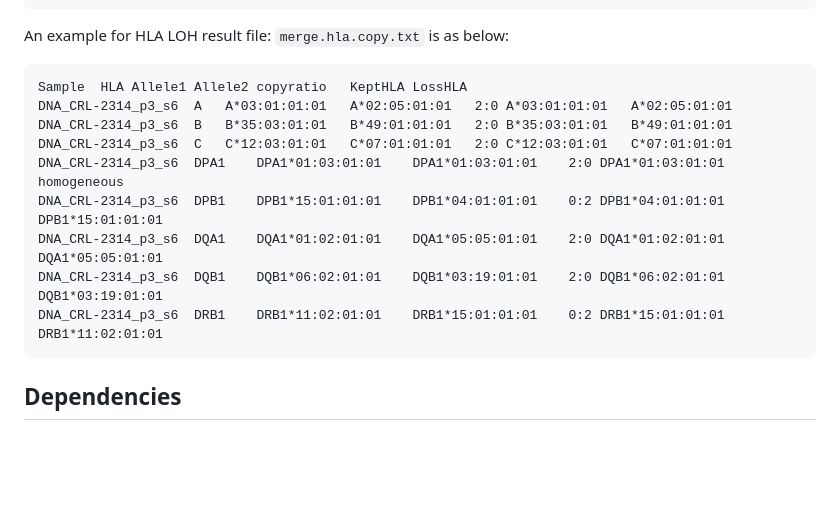
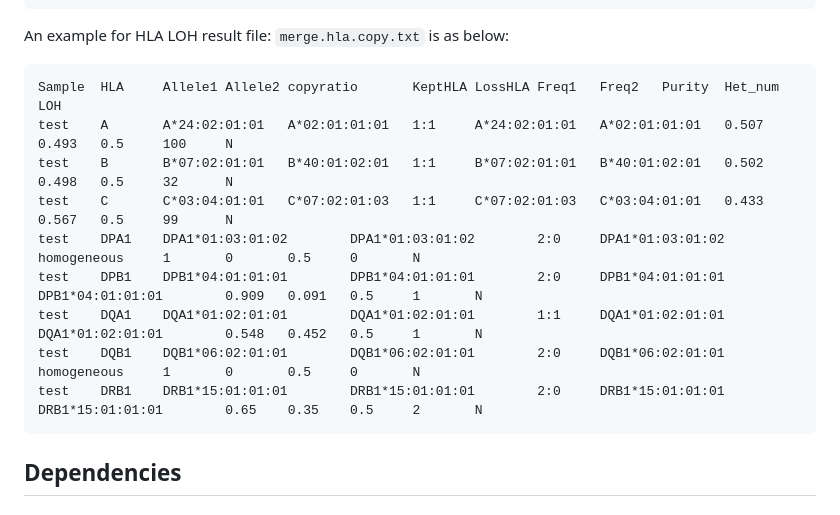
Before and after one commit to deepomicslab/SpecHLA, a Markdown page: README.MD, the part around the change. Rendered like a GitHub page; blank space fills up the shorter version.

Commit message:
refresh LOH result example

````diff
--- a/README.MD
+++ b/README.MD
@@ -226,15 +226,15 @@ hla.allele.2.HLA_A.fasta 0.468
 
 An example for HLA LOH result file: `merge.hla.copy.txt` is as below:
 ```
-Sample	HLA	Allele1	Allele2	copyratio	KeptHLA	LossHLA
-DNA_CRL-2314_p3_s6	A	A*03:01:01:01	A*02:05:01:01	2:0	A*03:01:01:01	A*02:05:01:01
-DNA_CRL-2314_p3_s6	B	B*35:03:01:01	B*49:01:01:01	2:0	B*35:03:01:01	B*49:01:01:01
-DNA_CRL-2314_p3_s6	C	C*12:03:01:01	C*07:01:01:01	2:0	C*12:03:01:01	C*07:01:01:01
-DNA_CRL-2314_p3_s6	DPA1	DPA1*01:03:01:01	DPA1*01:03:01:01	2:0	DPA1*01:03:01:01	homogeneous
-DNA_CRL-2314_p3_s6	DPB1	DPB1*15:01:01:01	DPB1*04:01:01:01	0:2	DPB1*04:01:01:01	DPB1*15:01:01:01
-DNA_CRL-2314_p3_s6	DQA1	DQA1*01:02:01:01	DQA1*05:05:01:01	2:0	DQA1*01:02:01:01	DQA1*05:05:01:01
-DNA_CRL-2314_p3_s6	DQB1	DQB1*06:02:01:01	DQB1*03:19:01:01	2:0	DQB1*06:02:01:01	DQB1*03:19:01:01
-DNA_CRL-2314_p3_s6	DRB1	DRB1*11:02:01:01	DRB1*15:01:01:01	0:2	DRB1*15:01:01:01	DRB1*11:02:01:01
+Sample  HLA     Allele1 Allele2 copyratio       KeptHLA LossHLA Freq1   Freq2   Purity  Het_num LOH
+test    A       A*24:02:01:01   A*02:01:01:01   1:1     A*24:02:01:01   A*02:01:01:01   0.507   0.493   0.5     100     N
+test    B       B*07:02:01:01   B*40:01:02:01   1:1     B*07:02:01:01   B*40:01:02:01   0.502   0.498   0.5     32      N
+test    C       C*03:04:01:01   C*07:02:01:03   1:1     C*07:02:01:03   C*03:04:01:01   0.433   0.567   0.5     99      N
+test    DPA1    DPA1*01:03:01:02        DPA1*01:03:01:02        2:0     DPA1*01:03:01:02        homogeneous     1       0       0.5     0       N
+test    DPB1    DPB1*04:01:01:01        DPB1*04:01:01:01        2:0     DPB1*04:01:01:01        DPB1*04:01:01:01        0.909   0.091   0.5     1       N
+test    DQA1    DQA1*01:02:01:01        DQA1*01:02:01:01        1:1     DQA1*01:02:01:01        DQA1*01:02:01:01        0.548   0.452   0.5     1       N
+test    DQB1    DQB1*06:02:01:01        DQB1*06:02:01:01        2:0     DQB1*06:02:01:01        homogeneous     1       0       0.5     0       N
+test    DRB1    DRB1*15:01:01:01        DRB1*15:01:01:01        2:0     DRB1*15:01:01:01        DRB1*15:01:01:01        0.65    0.35    0.5     2       N
 ```
 
 
````
